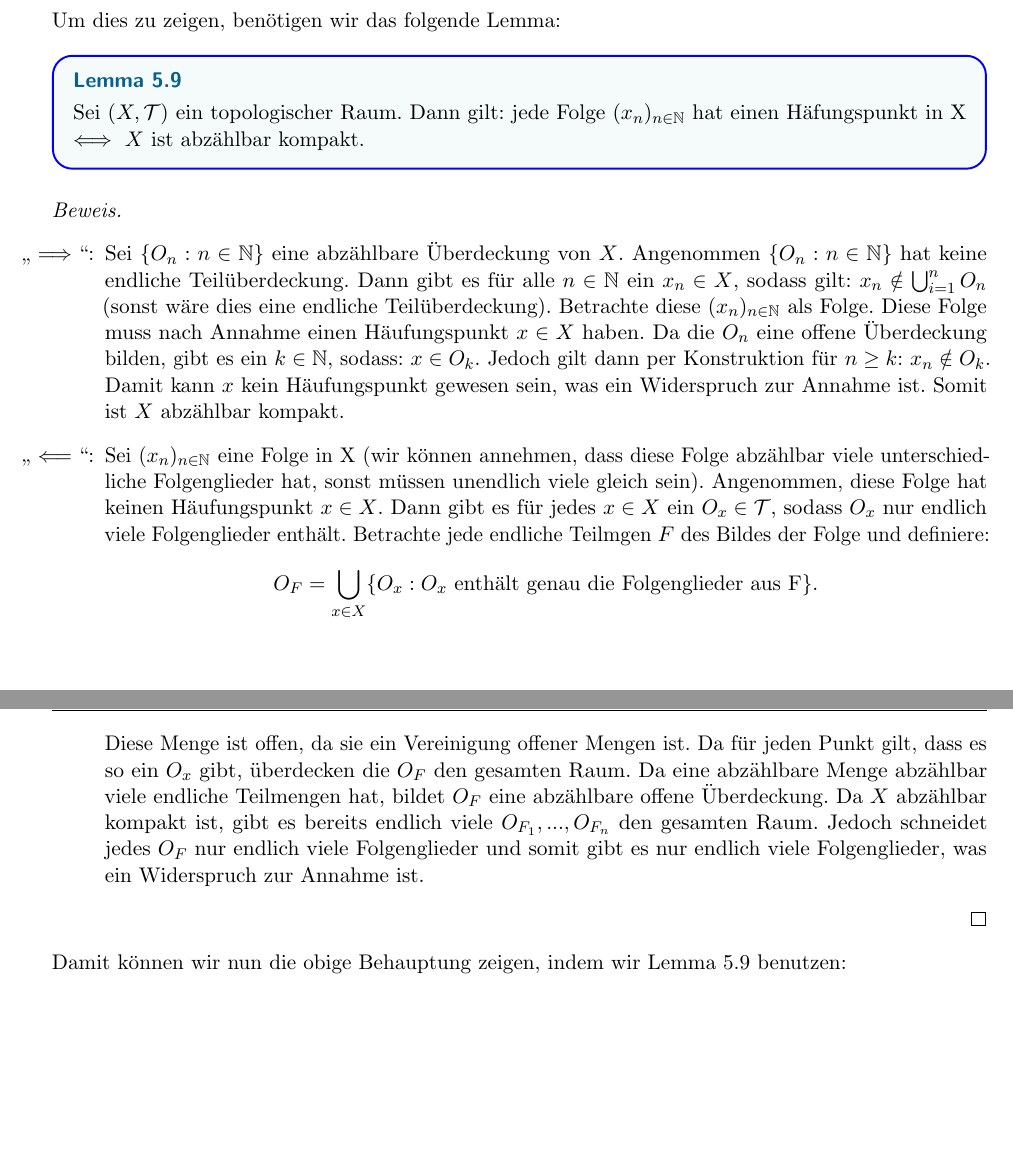
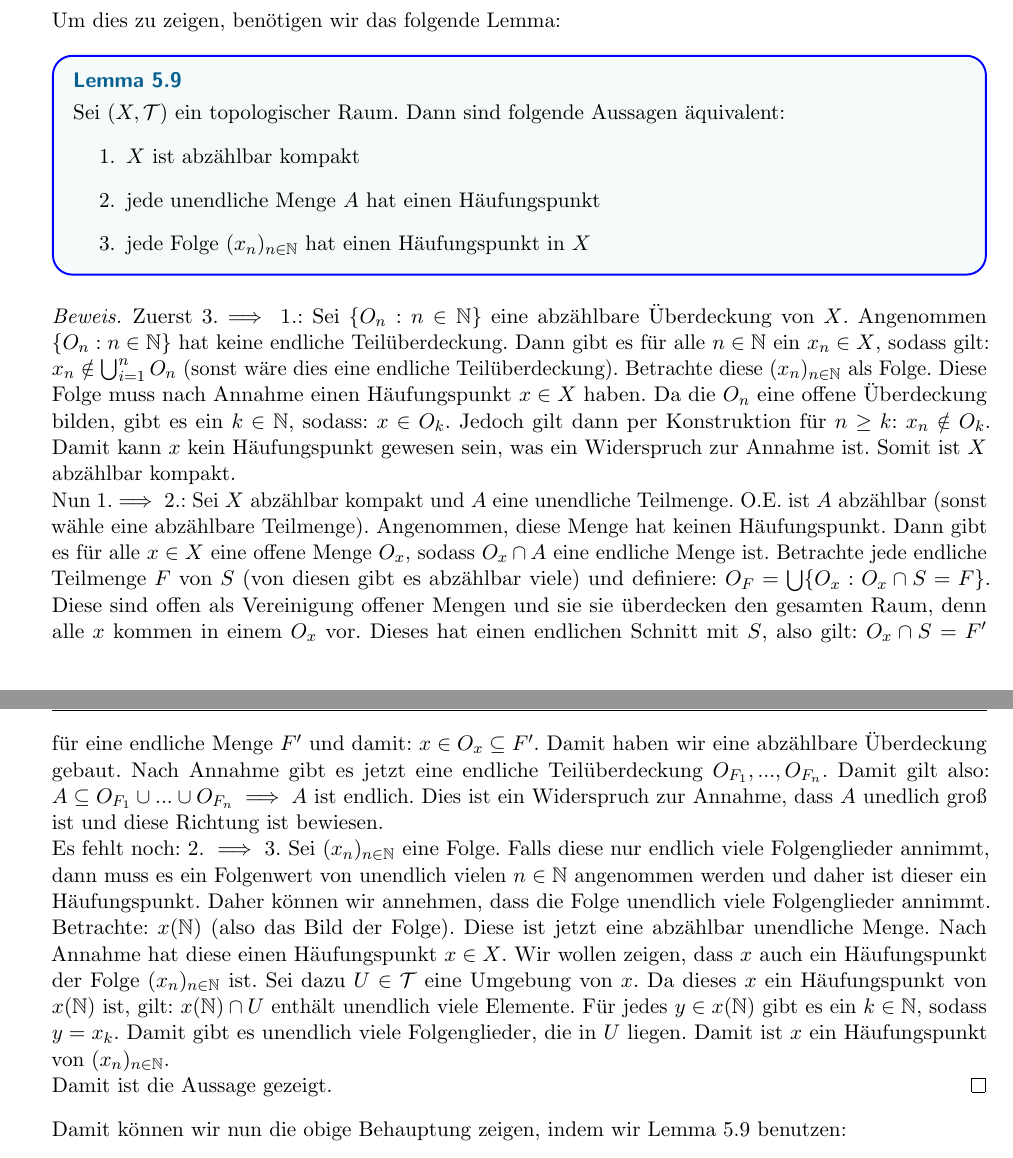
Before and after one commit to TNNNF/proseminar_ausarbeitung, a LaTeX document (proseminar_topologie.tex): two parts of pages 11 and 12 of 17 before the commit and two parts of pages 11 and 12 of 18 after it, joined at a grey line, cut so that both start at the same text, the shorter picture padded with empty space. Compiled offline with pdfLaTeX; a LaTeX package or settings file that is missing is left out.

Commit message:
Add files via upload

```diff
--- a/proseminar_topologie.tex
+++ b/proseminar_topologie.tex
@@ -365,19 +365,29 @@ Für diesen Raum können wir also nicht direkt alle schwächeren Kompaktheits-Ei
 \end{theorem}
 Um dies zu zeigen, benötigen wir das folgende Lemma:
 \begin{lemma}
-	Sei $(X,\mathcal T)$ ein topologischer Raum. Dann gilt: jede Folge $(x_n)_{n\in\mathbb N}$ hat einen Häfungspunkt in X $\iff$ $X$ ist abzählbar kompakt.
+	Sei $(X,\mathcal T)$ ein topologischer Raum. Dann sind folgende Aussagen äquivalent:\begin{enumerate}
+		\item $X$ ist abzählbar kompakt
+		\item jede unendliche Menge $A$ hat einen Häufungspunkt
+		\item jede Folge $(x_n)_{n\in\mathbb N}$ hat einen Häufungspunkt in $X$
+	\end{enumerate}
 \end{lemma}
-\begin{proof}\hfill
-	\begin{itemize}
-		\item["$\implies$":]Sei $\{O_n: n\in\mathbb N\}$ eine abzählbare Überdeckung von $X$. Angenommen $\{O_n: n\in\mathbb N\}$ hat keine endliche Teilüberdeckung. Dann gibt es für alle $n\in\mathbb N$ ein $x_n \in X$, sodass gilt: $x_n\notin \bigcup_{i=1}^n O_n$ (sonst wäre dies eine endliche Teilüberdeckung). Betrachte diese $(x_n)_{n\in\mathbb N}$ als Folge. Diese Folge muss nach Annahme einen Häufungspunkt $x\in X$ haben. Da die $O_n$ eine offene Überdeckung bilden, gibt es ein $k\in\mathbb N$, sodass: $x\in O_k$. Jedoch gilt dann per Konstruktion für $n\geq k$: $x_n\notin O_k$. Damit kann $x$ kein Häufungspunkt gewesen sein, was ein Widerspruch zur Annahme ist. Somit ist $X$ abzählbar kompakt.
-		\item["$\impliedby$":] Sei $(x_n)_{n\in\mathbb N}$ eine Folge in X (wir können annehmen, dass diese Folge abzählbar viele unterschiedliche Folgenglieder hat, sonst müssen unendlich viele gleich sein).
-			Angenommen, diese Folge hat keinen Häufungspunkt $x\in X$. Dann gibt es für jedes $x\in X$ ein $O_x \in \mathcal T$, sodass $O_x$ nur endlich viele Folgenglieder enthält.
-			Betrachte jede endliche Teilmgen $F$ des Bildes der Folge und definiere: $$O_F = \bigcup_{x\in X} \{ O_x: O_x \textrm{ enthält genau die Folgenglieder aus F}\}.$$
-			Diese Menge ist offen, da sie ein Vereinigung offener Mengen ist. Da für jeden Punkt gilt, dass es so ein $O_x$ gibt, überdecken die $O_F$ den gesamten Raum.
-			Da eine abzählbare Menge abzählbar viele endliche Teilmengen hat, bildet $O_F$ eine abzählbare offene Überdeckung.
-			Da $X$ abzählbar kompakt ist, gibt es bereits endlich viele $O_{F_1},..., O_{F_n}$ den gesamten Raum.
-			Jedoch schneidet jedes $O_F$ nur endlich viele Folgenglieder und somit gibt es nur endlich viele Folgenglieder, was ein Widerspruch zur Annahme ist.
-	\end{itemize}
+\begin{proof}
+	Zuerst 3.$\implies$ 1.: Sei $\{O_n: n\in\mathbb N\}$ eine abzählbare Überdeckung von $X$. Angenommen $\{O_n: n\in\mathbb N\}$ hat keine endliche Teilüberdeckung.
+	Dann gibt es für alle $n\in\mathbb N$ ein $x_n \in X$, sodass gilt: $x_n\notin \bigcup_{i=1}^n O_n$ (sonst wäre dies eine endliche Teilüberdeckung). Betrachte diese $(x_n)_{n\in\mathbb N}$ als Folge.
+	Diese Folge muss nach Annahme einen Häufungspunkt $x\in X$ haben. Da die $O_n$ eine offene Überdeckung bilden, gibt es ein $k\in\mathbb N$, sodass: $x\in O_k$.
+	Jedoch gilt dann per Konstruktion für $n\geq k$: $x_n\notin O_k$. Damit kann $x$ kein Häufungspunkt gewesen sein, was ein Widerspruch zur Annahme ist. Somit ist $X$ abzählbar kompakt.\\
+	Nun 1.$\implies$ 2.: Sei $X$ abzählbar kompakt und $A$ eine unendliche Teilmenge. O.E. ist $A$ abzählbar (sonst wähle eine abzählbare Teilmenge). Angenommen, diese Menge hat keinen Häufungspunkt.
+	Dann gibt es für alle $x\in X$ eine offene Menge $O_x$, sodass $O_x \cap A$ eine endliche Menge ist. Betrachte jede endliche Teilmenge $F$ von $S$ (von diesen gibt es abzählbar viele) und
+	definiere: $O_F = \bigcup \{ O_x : O_x \cap S = F\}$. Diese sind offen als Vereinigung offener Mengen und sie sie überdecken den gesamten Raum, denn alle $x$ kommen in einem $O_x$ vor. Dieses hat
+	einen endlichen Schnitt mit $S$, also gilt: $O_x \cap S = F'$ für eine endliche Menge $F'$ und damit: $x\in O_x \subseteq F'$. Damit haben wir eine abzählbare Überdeckung gebaut. Nach Annahme
+	gibt es jetzt eine endliche Teilüberdeckung $O_{F_1},..., O_{F_n}$. Damit gilt also: $A \subseteq O_{F_1} \cup ... \cup O_{F_n} \implies A$ ist endlich. Dies ist ein Widerspruch zur Annahme, dass $A$
+	unedlich groß ist und diese Richtung ist bewiesen.\\
+	Es fehlt noch: 2. $\implies$ 3. Sei $(x_n)_{n\in\mathbb N}$ eine Folge. Falls diese nur endlich viele Folgenglieder annimmt, dann muss es ein Folgenwert von unendlich vielen $n\in\mathbb N$ angenommen
+	werden und daher ist dieser ein Häufungspunkt. Daher können wir annehmen, dass die Folge unendlich viele Folgenglieder annimmt. Betrachte: $x(\mathbb N)$ (also das Bild der Folge). Diese ist
+	jetzt eine abzählbar unendliche Menge. Nach Annahme hat diese einen Häufungspunkt $x\in X$. Wir wollen zeigen, dass $x$ auch ein Häufungspunkt der Folge $(x_n)_{n\in\mathbb N}$ ist. Sei dazu $U \in
+	\mathcal T$ eine Umgebung von $x$. Da dieses $x$ ein Häufungspunkt von $x(\mathbb N)$ ist, gilt: $x(\mathbb N) \cap U$ enthält unendlich viele Elemente. Für jedes $y \in x(\mathbb N)$ gibt es ein
+	$k\in\mathbb N$, sodass $y=x_k$. Damit gibt es unendlich viele Folgenglieder, die in $U$ liegen. Damit ist $x$ ein Häufungspunkt von $(x_n)_{n\in\mathbb N}$.\\
+	Damit ist die Aussage gezeigt.
 \end{proof}
 \noindent Damit können wir nun die obige Behauptung zeigen, indem wir Lemma 5.9 benutzen:
 \begin{proof}
```
Also changed, not shown: proseminar_topologie.pdf, proseminar_topologie.tex (40 more changed lines).
